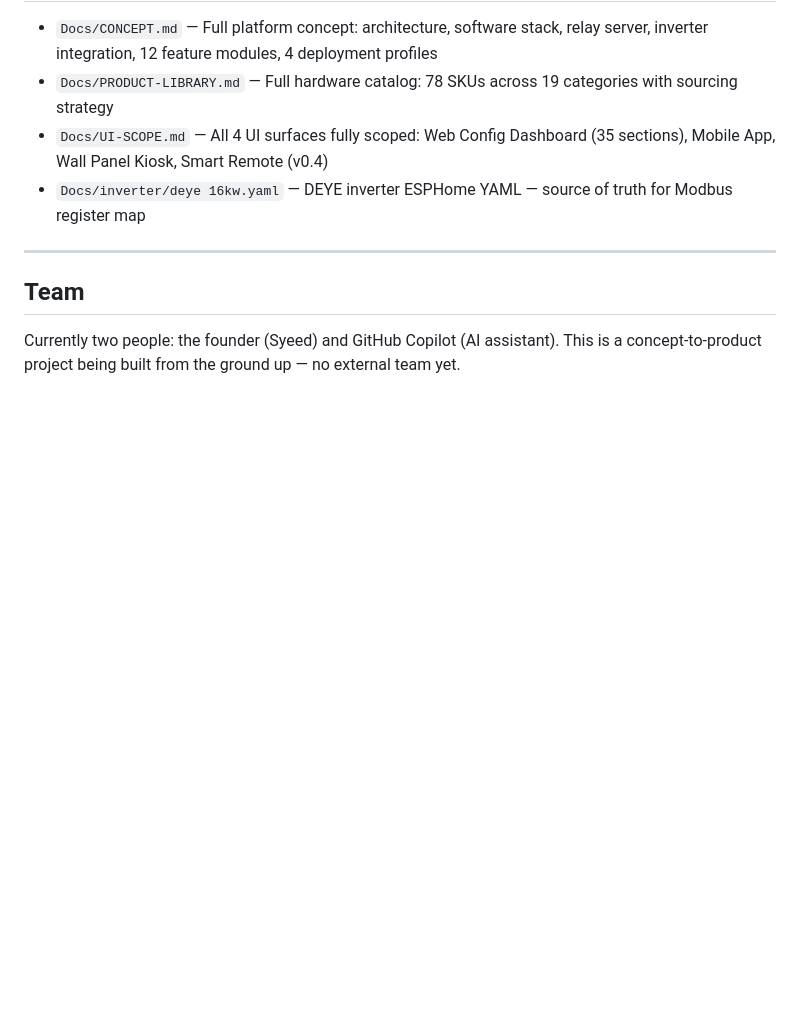
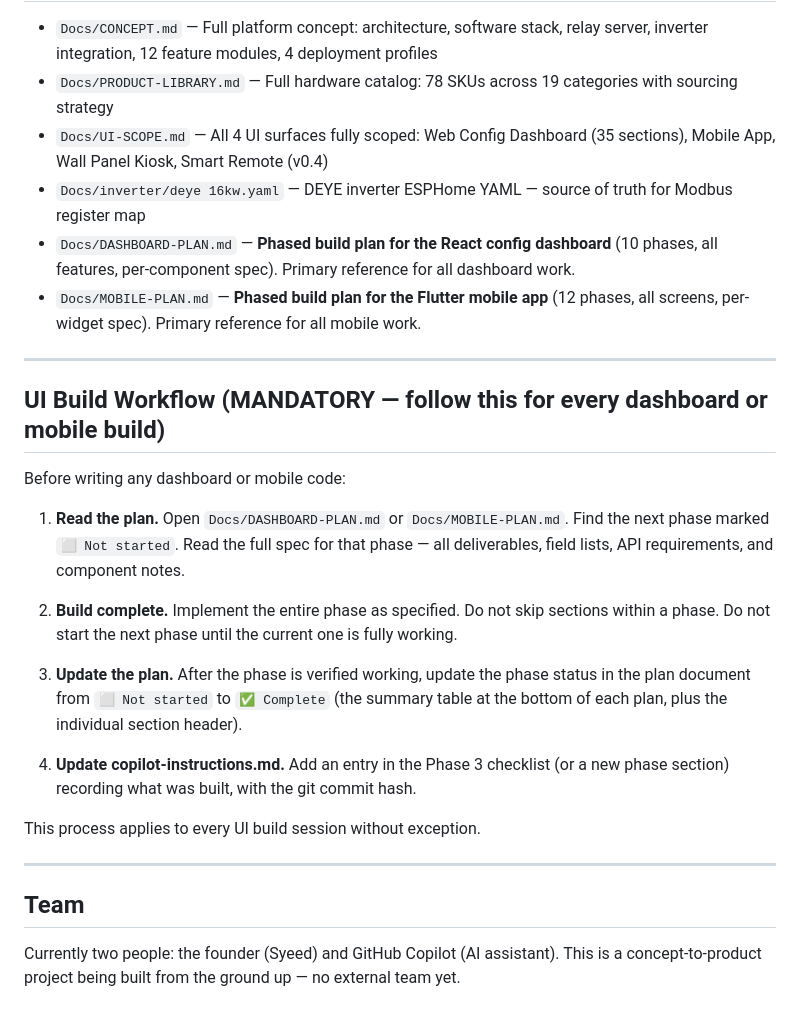
Before and after one commit to donzeg/PropertyCore, a Markdown page: .github/copilot-instructions.md, the part around the change. Rendered like a GitHub page; blank space fills up the shorter version.

Commit message:
docs: add UI build workflow + plan file references to copilot-instructions

```diff
--- a/.github/copilot-instructions.md
+++ b/.github/copilot-instructions.md
@@ -376,6 +376,24 @@ Configurable via env vars `INFLUXDB_URL` (default `http://localhost:8086`) and `
 - `Docs/PRODUCT-LIBRARY.md` — Full hardware catalog: 78 SKUs across 19 categories with sourcing strategy
 - `Docs/UI-SCOPE.md` — All 4 UI surfaces fully scoped: Web Config Dashboard (35 sections), Mobile App, Wall Panel Kiosk, Smart Remote (v0.4)
 - `Docs/inverter/deye 16kw.yaml` — DEYE inverter ESPHome YAML — source of truth for Modbus register map
+- `Docs/DASHBOARD-PLAN.md` — **Phased build plan for the React config dashboard** (10 phases, all features, per-component spec). Primary reference for all dashboard work.
+- `Docs/MOBILE-PLAN.md` — **Phased build plan for the Flutter mobile app** (12 phases, all screens, per-widget spec). Primary reference for all mobile work.
+
+---
+
+## UI Build Workflow (MANDATORY — follow this for every dashboard or mobile build)
+
+Before writing any dashboard or mobile code:
+
+1. **Read the plan.** Open `Docs/DASHBOARD-PLAN.md` or `Docs/MOBILE-PLAN.md`. Find the next phase marked `⬜ Not started`. Read the full spec for that phase — all deliverables, field lists, API requirements, and component notes.
+
+2. **Build complete.** Implement the entire phase as specified. Do not skip sections within a phase. Do not start the next phase until the current one is fully working.
+
+3. **Update the plan.** After the phase is verified working, update the phase status in the plan document from `⬜ Not started` to `✅ Complete` (the summary table at the bottom of each plan, plus the individual section header).
+
+4. **Update copilot-instructions.md.** Add an entry in the Phase 3 checklist (or a new phase section) recording what was built, with the git commit hash.
+
+This process applies to every UI build session without exception.
 
 ---
 
```
